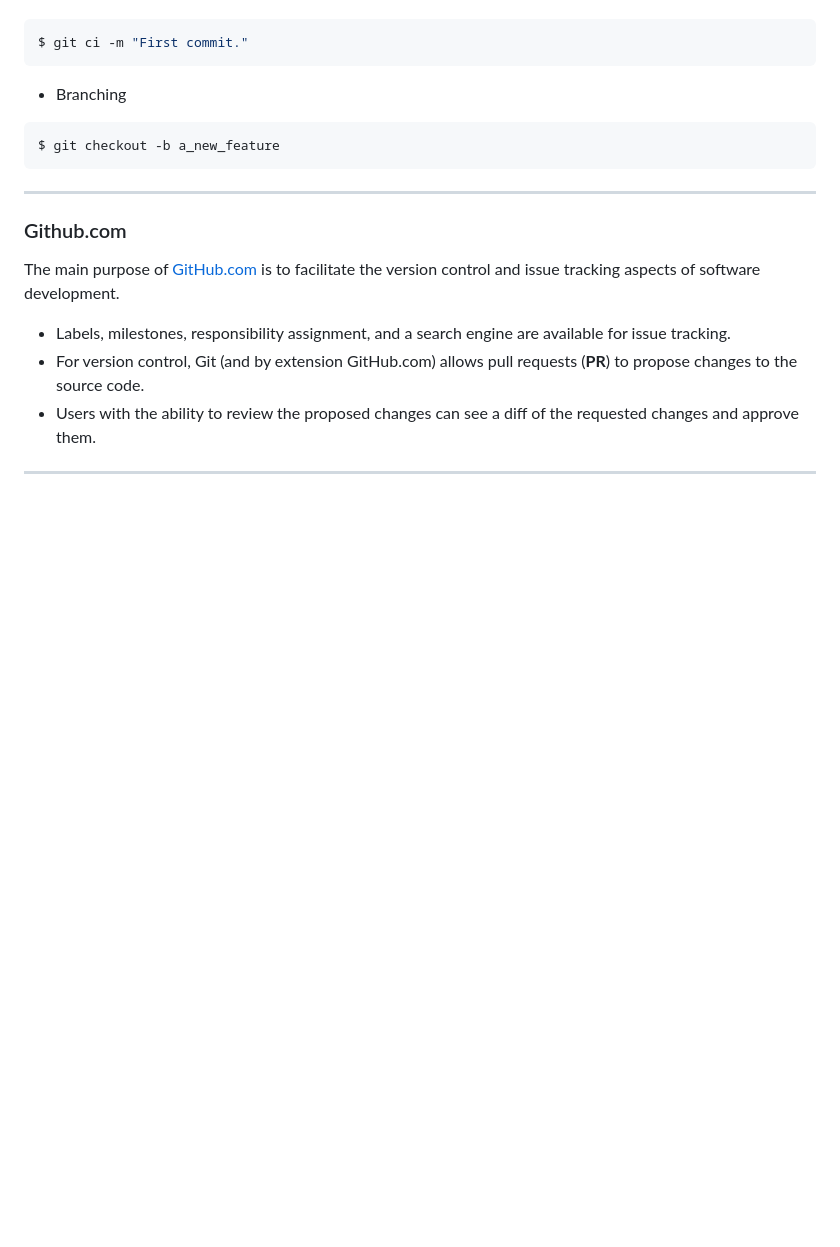
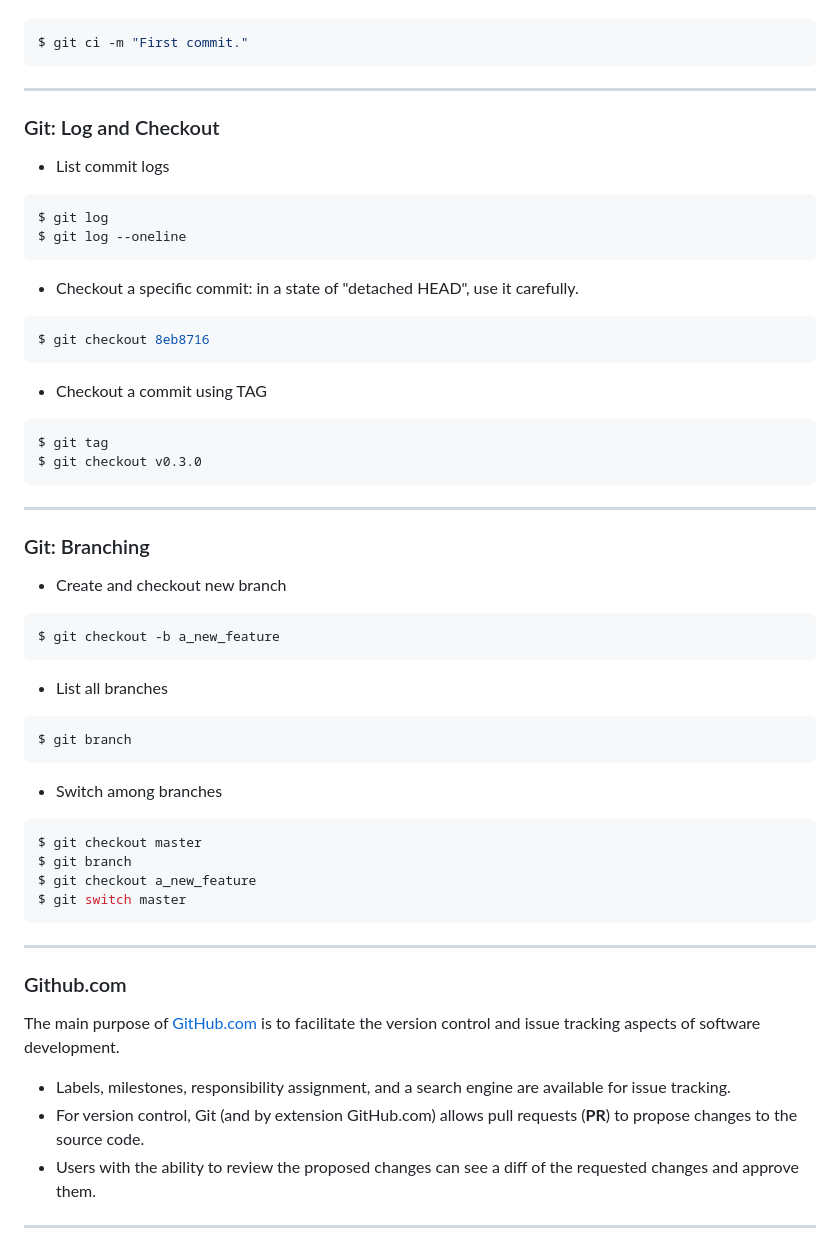
Before and after one commit to liuyxpp/XDSY118019, a Markdown page: slides/week8.md, the part around one of its changes. GitHub-like rendering; blank space fills up the shorter version.

````diff
--- a/slides/week8.md
+++ b/slides/week8.md
@@ -125,10 +151,53 @@ $ git add README.md
 $ git ci -m "First commit."
 ```
 
-- Branching
+---
+
+### Git: Log and Checkout
+
+- List commit logs
+
+```bash
+$ git log
+$ git log --oneline
+```
+
+- Checkout a specific commit: in a state of "detached HEAD", use it carefully.
+
+```bash
+$ git checkout 8eb8716
+```
+
+- Checkout a commit using TAG
+
+```bash
+$ git tag
+$ git checkout v0.3.0
+```
+
+---
+
+### Git: Branching
+
+- Create and checkout new branch
 
 ```bash
 $ git checkout -b a_new_feature
+```
+
+- List all branches
+
+```bash
+$ git branch
+```
+
+- Switch among branches
+
+```bash
+$ git checkout master
+$ git branch
+$ git checkout a_new_feature
+$ git switch master
 ```
 
 ---
````
Also changed, not shown: other parts of slides/week8.md (+31 -5 lines), slides/finaldoc.gif (added), slides/git.png (added), 3 other files.
